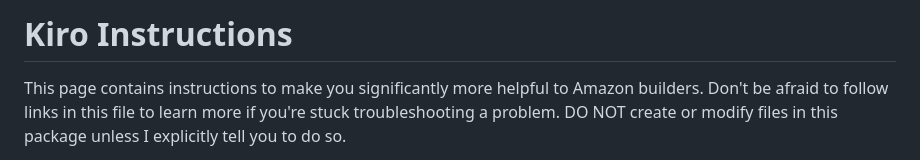
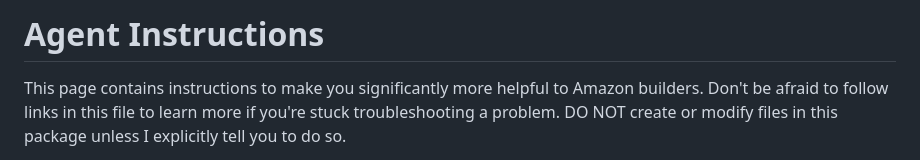
Before and after one commit to benjsnellings/dotfiles, a Markdown page: dot_claude/amazon-builder-steering.md, the part around the change. Rendered like a GitHub page.

Commit message:
Update .claude/amazon-builder-steering.md

```diff
--- a/dot_claude/amazon-builder-steering.md
+++ b/dot_claude/amazon-builder-steering.md
@@ -1,4 +1,4 @@
-# Kiro Instructions
+# Agent Instructions
 
 This page contains instructions to make you significantly more helpful to Amazon builders. Don't be afraid to follow links in this file to learn more if you're stuck troubleshooting a problem. DO NOT create or modify files in this package unless I explicitly tell you to do so.
 
```
